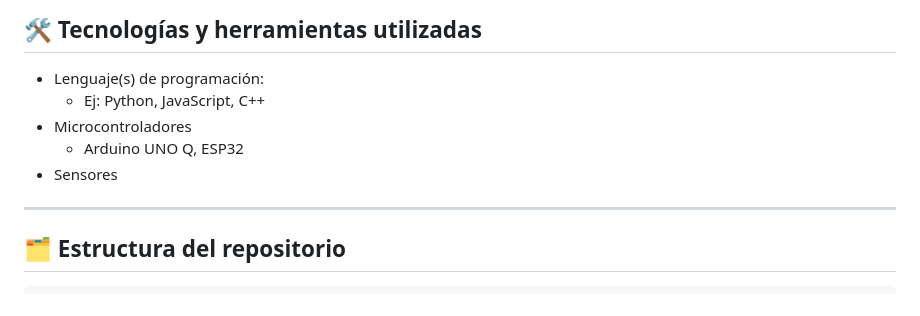
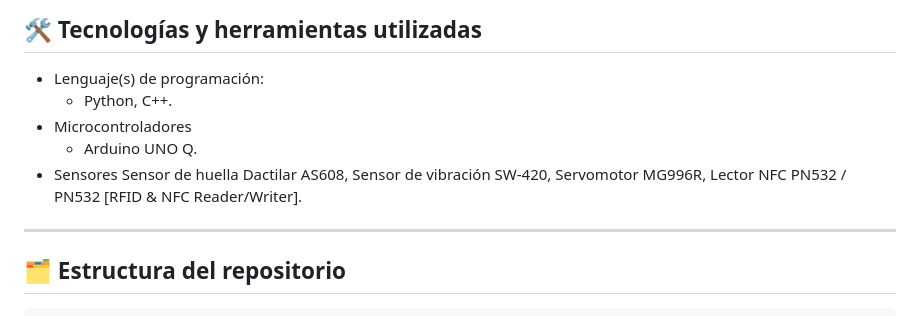
Before and after one commit to xentopg/PLANTILLA-PROY-2026-GRUPO11, a Markdown page: README.md, the part around the change. GitHub-like rendering.

Commit message:
Se agregó el punto de: Tecnologías y herramientas utilizados

```diff
--- a/README.md
+++ b/README.md
@@ -68,11 +68,11 @@ Otro desafío para resolver a futuro sería la vinculación del candado con una
 ## 🛠️ Tecnologías y herramientas utilizadas
 
 - Lenguaje(s) de programación:
-  - Ej: Python, JavaScript, C++
+  - Python, C++.
 - Microcontroladores
-  - Arduino UNO Q, ESP32
+  - Arduino UNO Q.
 - Sensores
-
+Sensor de huella Dactilar AS608, Sensor de vibración SW-420, Servomotor MG996R, Lector NFC PN532 / PN532 [RFID & NFC Reader/Writer].
 ---
 
 ## 🗂️ Estructura del repositorio
```
